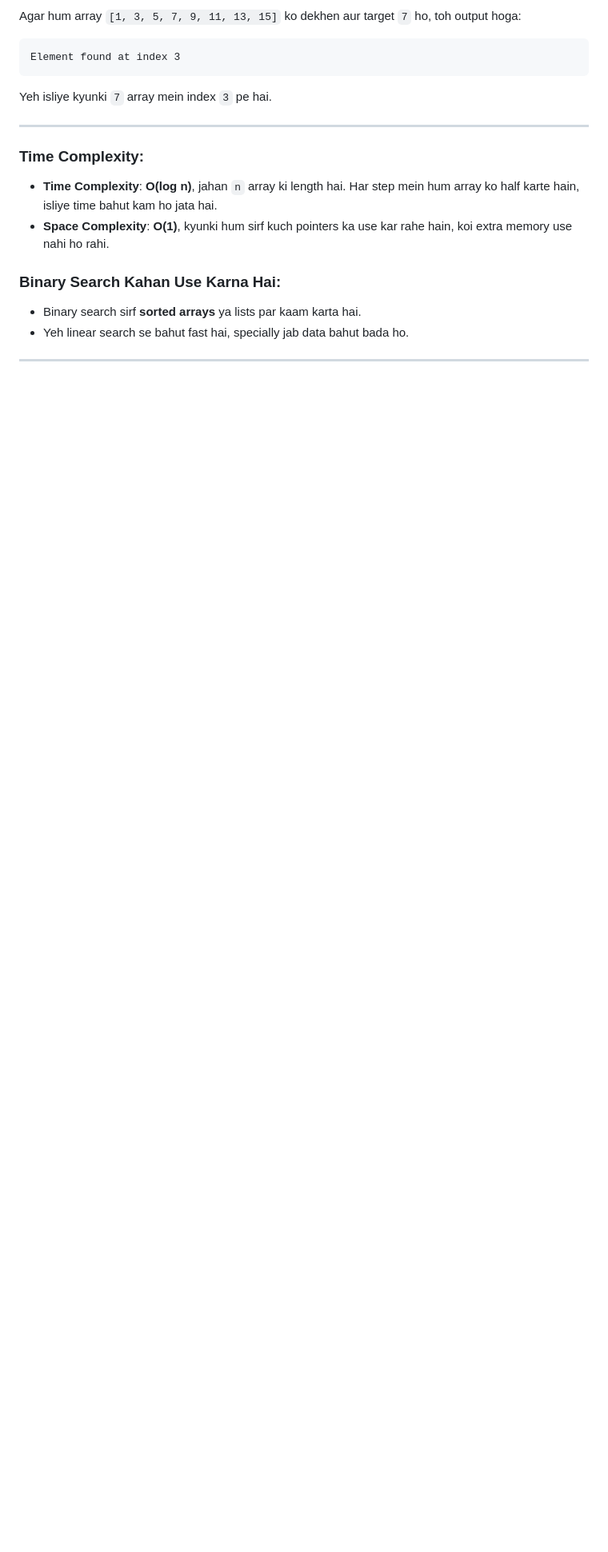
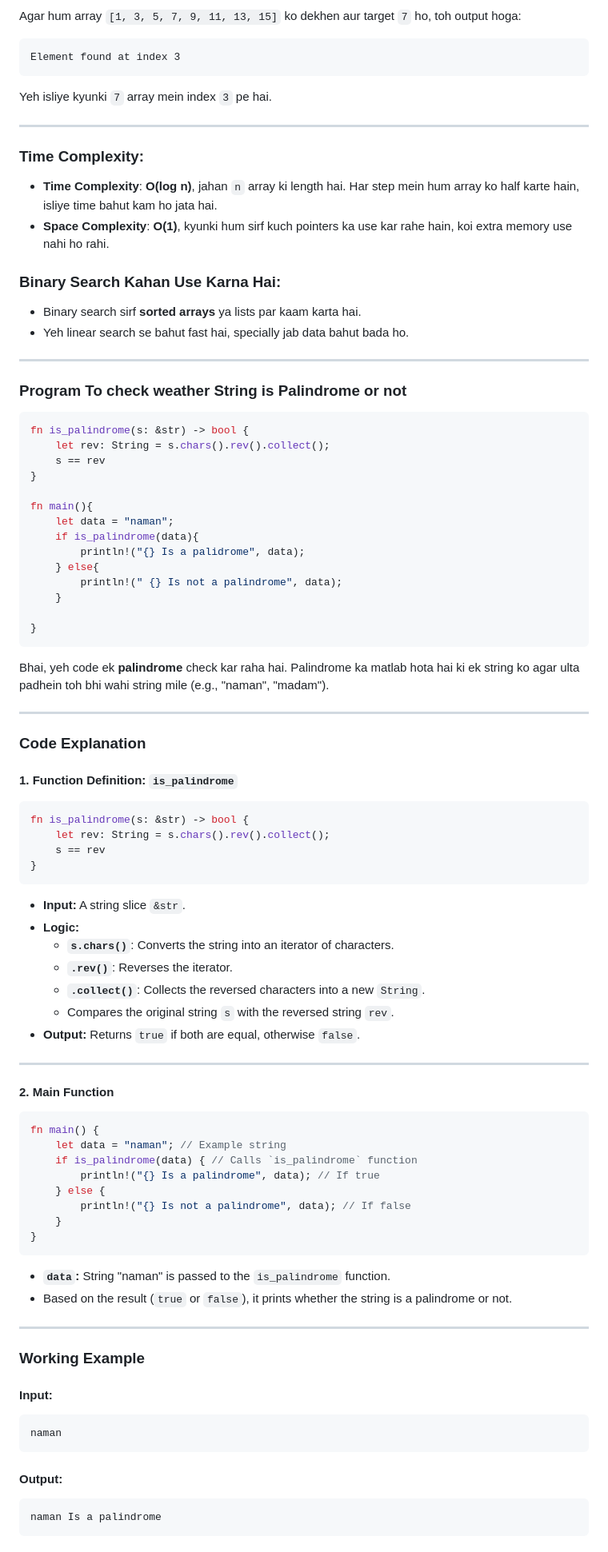
Before and after one commit to DSHIVAAY-23/rust_interview_prep, a Markdown page: programs.md, the part around the change printed below. Shown: that part at 80% size. Drawn GitHub-style; blank space fills up the shorter version.

Commit message:
chore: is_palindrome program

````diff
--- a/programs.md
+++ b/programs.md
@@ -399,3 +399,73 @@ Yeh isliye kyunki `7` array mein index `3` pe hai.
 - Yeh linear search se bahut fast hai, specially jab data bahut bada ho.
 
 ---
+
+### **Program To check weather String is Palindrome or not**
+
+```rust
+fn is_palindrome(s: &str) -> bool {
+    let rev: String = s.chars().rev().collect();
+    s == rev
+}
+
+fn main(){
+    let data = "naman";
+    if is_palindrome(data){
+        println!("{} Is a palidrome", data);
+    } else{
+        println!(" {} Is not a palindrome", data);
+    }
+
+}
+```
+Bhai, yeh code ek **palindrome** check kar raha hai. Palindrome ka matlab hota hai ki ek string ko agar ulta padhein toh bhi wahi string mile (e.g., "naman", "madam").
+
+---
+
+### **Code Explanation**
+
+#### **1. Function Definition: `is_palindrome`**
+```rust
+fn is_palindrome(s: &str) -> bool {
+    let rev: String = s.chars().rev().collect();
+    s == rev
+}
+```
+- **Input:** A string slice `&str`.
+- **Logic:**
+  - **`s.chars()`**: Converts the string into an iterator of characters.
+  - **`.rev()`**: Reverses the iterator.
+  - **`.collect()`**: Collects the reversed characters into a new `String`.
+  - Compares the original string `s` with the reversed string `rev`.
+- **Output:** Returns `true` if both are equal, otherwise `false`.
+
+---
+
+#### **2. Main Function**
+```rust
+fn main() {
+    let data = "naman"; // Example string
+    if is_palindrome(data) { // Calls `is_palindrome` function
+        println!("{} Is a palindrome", data); // If true
+    } else {
+        println!("{} Is not a palindrome", data); // If false
+    }
+}
+```
+- **`data`:** String "naman" is passed to the `is_palindrome` function.
+- Based on the result (`true` or `false`), it prints whether the string is a palindrome or not.
+
+---
+
+### **Working Example**
+
+#### Input:
+```plaintext
+naman
+```
+
+#### Output:
+```plaintext
+naman Is a palindrome
+```
+
````
Also changed, not shown: other parts of programs.md (+37 -0 lines), README.md (added, +3 -0 lines).
